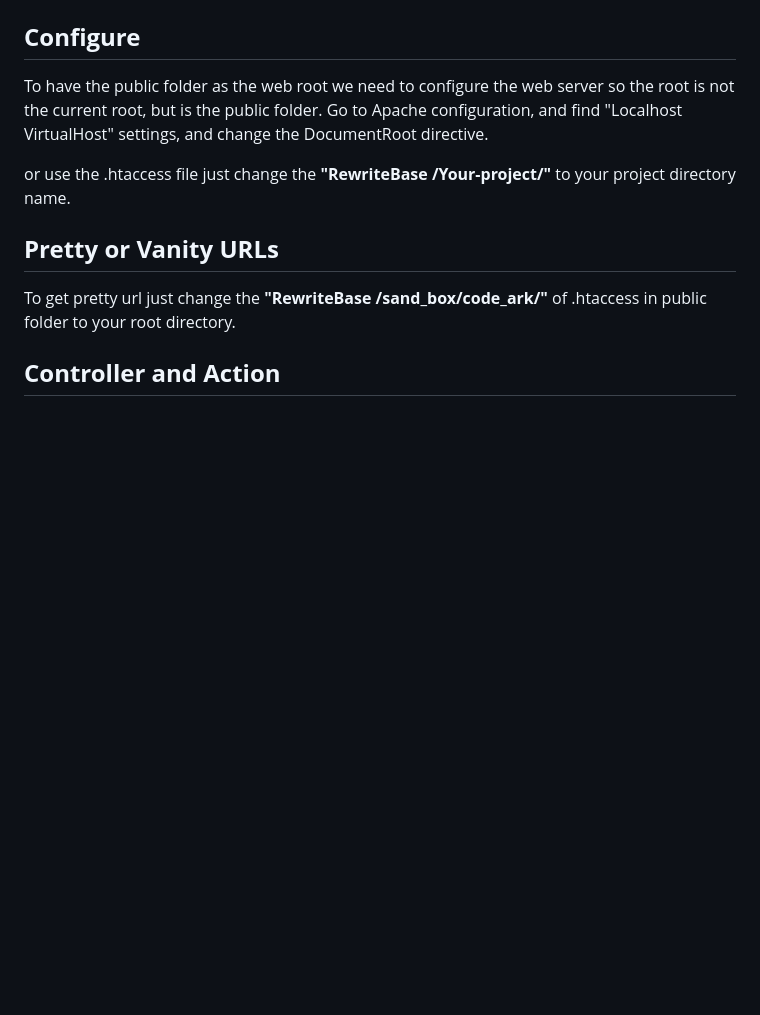
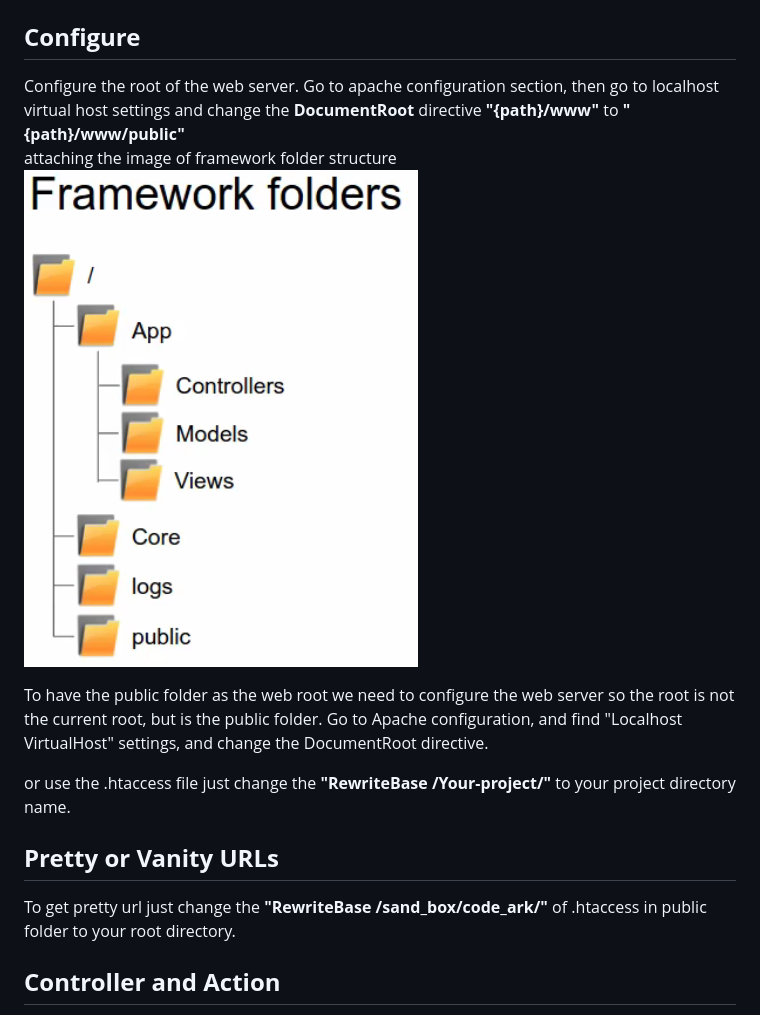
Before and after one commit to code-architect/code-ark, a Markdown page: Documantation.md, the part around the change. Rendered like a GitHub page; pictures changed too: framework_ark.png (added); blank space fills up the shorter version.

```diff
--- a/Documantation.md
+++ b/Documantation.md
@@ -16,6 +16,11 @@
 
 
 ## **Configure**
+Configure the root of the web server. Go to apache configuration section, then go to localhost virtual host settings and change the __DocumentRoot__ directive
+__"{path}/www"__ to __"{path}/www/public"__ <br>
+attaching the image of framework folder structure
+  ![Code-Ark by codearchitect.in](framework_ark.png)
+
 To have the public folder as the web root we need to configure the web server so the root is not the current root, but is
 the public folder.
 Go to Apache configuration, and find "Localhost VirtualHost" settings, and change the DocumentRoot directive.
```
Also changed, not shown: 1 other file.
